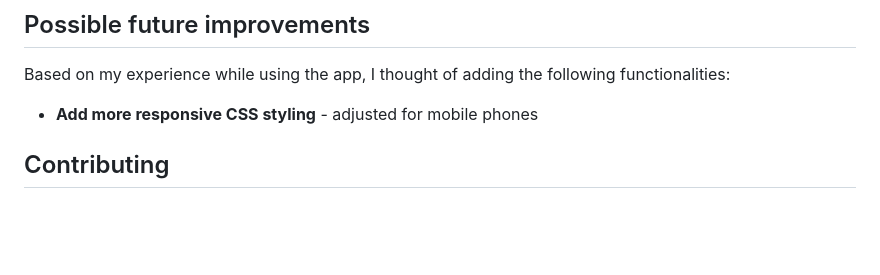
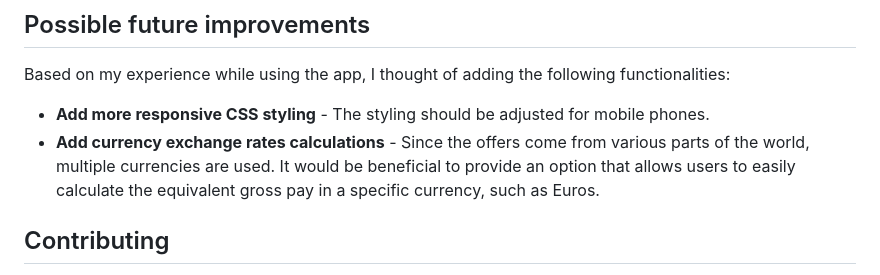
Before and after one commit to Danzigerrr/IAESTE-Table-Web-App-Django, a Markdown page: README.md, the part around the change. Drawn GitHub-style; blank space fills up the shorter version.

Commit message:
Update README.md
update possible improvership

```diff
--- a/README.md
+++ b/README.md
@@ -92,7 +92,8 @@ The major steps in this project were:
 
 ## Possible future improvements
 Based on my experience while using the app, I thought of adding the following functionalities:
- - **Add more responsive CSS styling** - adjusted for mobile phones
+ - **Add more responsive CSS styling** - The styling should be adjusted for mobile phones.
+ - **Add currency exchange rates calculations** - Since the offers come from various parts of the world, multiple currencies are used. It would be beneficial to provide an option that allows users to easily calculate the equivalent gross pay in a specific currency, such as Euros.
 
 ## Contributing
 
```
